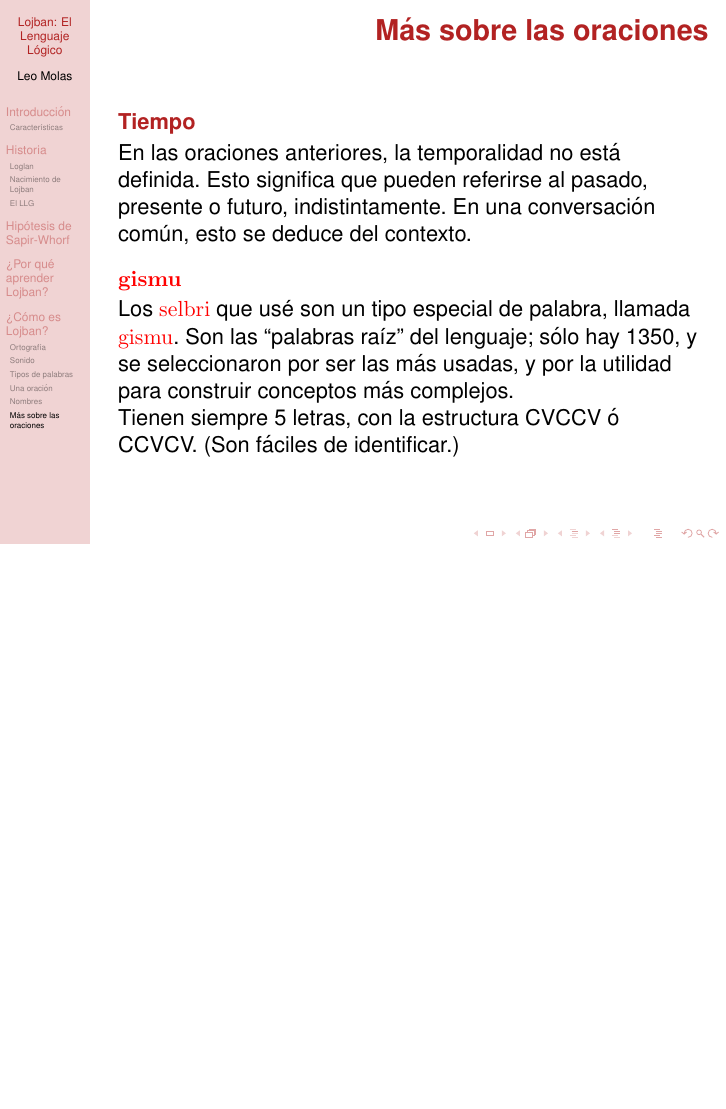
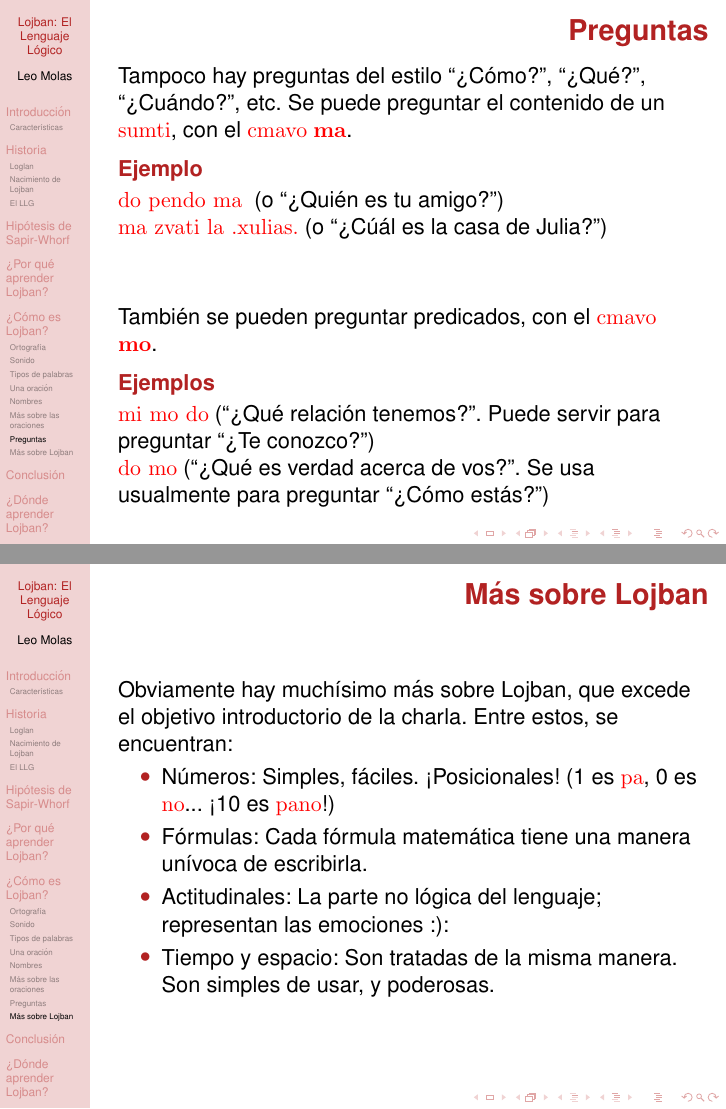
Before and after one commit to leosmolas/jboslides, LaTeX slides (jboslides.tex): page 95 of 95 before the commit and pages 105 and 110 of 120 after it, the two joined at a grey line, the shorter picture padded with empty space. Compiled offline with pdfLaTeX; the source files are stored in an older character set and shown here as Unicode.

Commit message:
parece que termine!

```diff
--- a/jboslides.tex
+++ b/jboslides.tex
@@ -478,19 +478,44 @@ Tienen siempre 5 letras, con la estructura CVCCV ó CCVCV. (Son fáciles de iden
 
 %%%%%%%% FRAME %%%%%%%%%%%%
 
-%\subsection{Más sobre las oraciones}
-%\begin{frame}
-%\frametitle{Más sobre las oraciones}
-%\begin{block}{Tiempo}
-%En las oraciones anteriores, la temporalidad no está definida. Esto significa que pueden referirse al pasado, presente o futuro, indistintamente. En una conversación común, esto se deduce del contexto.
-%\end {block}\pause
-%
-%\begin{block}{\lojban{gismu}}
-%Los \lojban{selbri} que usé son un tipo especial de palabra, llamada \lojban{gismu}. Son las ``palabras raíz'' del lenguaje; sólo hay 1350, y se seleccionaron por ser las más usadas, y por la utilidad para construir conceptos más complejos.
-%
-%\pause
-%Tienen siempre 5 letras, con la estructura CVCCV ó CCVCV. (Son fáciles de identificar.)
-%\end{block}
-%
-%\end{frame}
+\subsection{Preguntas}
+\begin{frame}
+\frametitle{Preguntas}
 
+Tampoco hay preguntas del estilo ``¿Cómo?'', ``¿Qué?'', ``¿Cuándo?'', etc. Se puede preguntar el contenido de un \lojban{sumti}, con el \lojban{cmavo} \lojban{\textbf{ma}}.
+
+\pause
+\begin{block}{Ejemplo}
+\lojban{do pendo ma} \pause\ (o ``¿Quién es tu amigo?'')
+
+\pause
+\lojban{ma zvati la .xulias.}\pause\ (o ``¿Cúál es la casa de Julia?'')
+\end{block}
+
+\vspace{1cm}
+\pause
+También se pueden preguntar predicados, con el \lojban{cmavo} \lojban{\textbf{mo}}.\pause
+
+\begin{block}{Ejemplos}
+\lojban{mi mo do}\pause\ (``¿Qué relación tenemos?''. Puede servir para preguntar ``¿Te conozco?'')
+
+\pause
+\lojban{do mo}\pause\ (``¿Qué es verdad acerca de vos?''. Se usa usualmente para preguntar ``¿Cómo estás?'')
+\end{block}
+
+\end{frame}
+
+%%%%%%%% FRAME %%%%%%%%%%%%
+
+\subsection{Más sobre Lojban}
+\begin{frame}
+\frametitle{Más sobre Lojban}
+Obviamente hay muchísimo más sobre Lojban, que excede el objetivo introductorio de la charla. Entre estos, se encuentran: \pause
+\begin{itemize}
+	\item <+-> Números: Simples, fáciles. ¡Posicionales! (1 es \lojban{pa}, 0 es \lojban{no}... ¡10 es \lojban {pano}!)
+	\item <+-> Fórmulas: Cada fórmula matemática tiene una manera unívoca de escribirla.
+	\item <+-> Actitudinales: La parte no lógica del lenguaje; representan las emociones :):
+	\item <+-> Tiempo y espacio: Son tratadas de la misma manera. Son simples de usar, y poderosas.
+\end{itemize}
+
+\end{frame}
```
Also changed, not shown: by-nc-sa.png (added), jboslides.tex (55 more changed lines).
